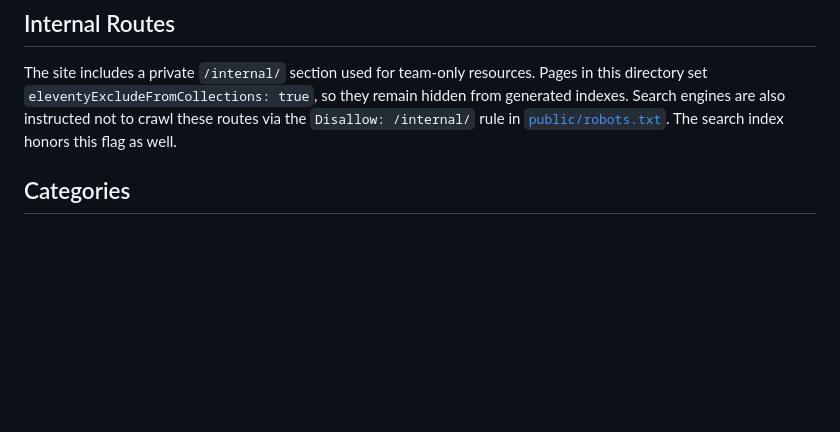
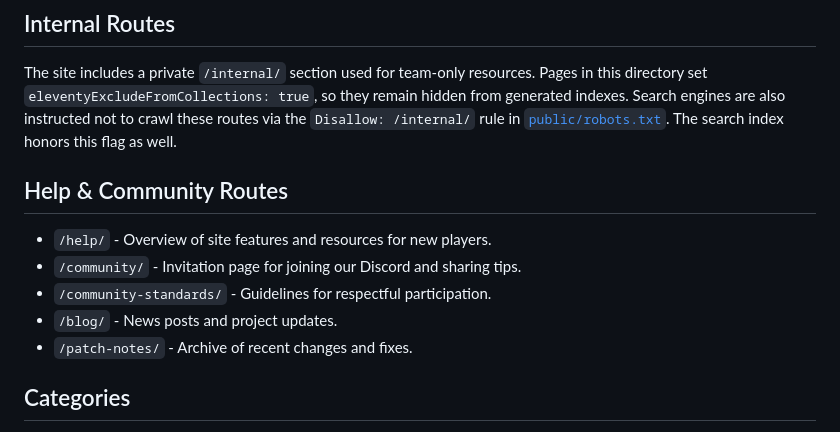
Before and after one commit to R21Digital/galactic-archives, a Markdown page: README.md, the part around the change. GitHub-like rendering; blank space fills up the shorter version.

Commit message:
docs: outline help and community routes

```diff
--- a/README.md
+++ b/README.md
@@ -119,6 +119,14 @@ Be sure to install dependencies first by running `pip install -r requirements.tx
 
 The site includes a private `/internal/` section used for team-only resources. Pages in this directory set `eleventyExcludeFromCollections: true`, so they remain hidden from generated indexes. Search engines are also instructed not to crawl these routes via the `Disallow: /internal/` rule in [`public/robots.txt`](public/robots.txt). The search index honors this flag as well.
 
+## Help & Community Routes
+
+- `/help/` - Overview of site features and resources for new players.
+- `/community/` - Invitation page for joining our Discord and sharing tips.
+- `/community-standards/` - Guidelines for respectful participation.
+- `/blog/` - News posts and project updates.
+- `/patch-notes/` - Archive of recent changes and fixes.
+
 ## Categories
 
 Eleventy scans every Markdown file for a `category` value in its front matter and builds a collection for each unique category. Listing pages like `/professions/` and `/quests/` use the `src/layouts/categories/index.njk` layout to display these collections. When you add `category: MyCategory` to a page, it automatically shows up on `/mycategory/` if that listing page exists.
```
